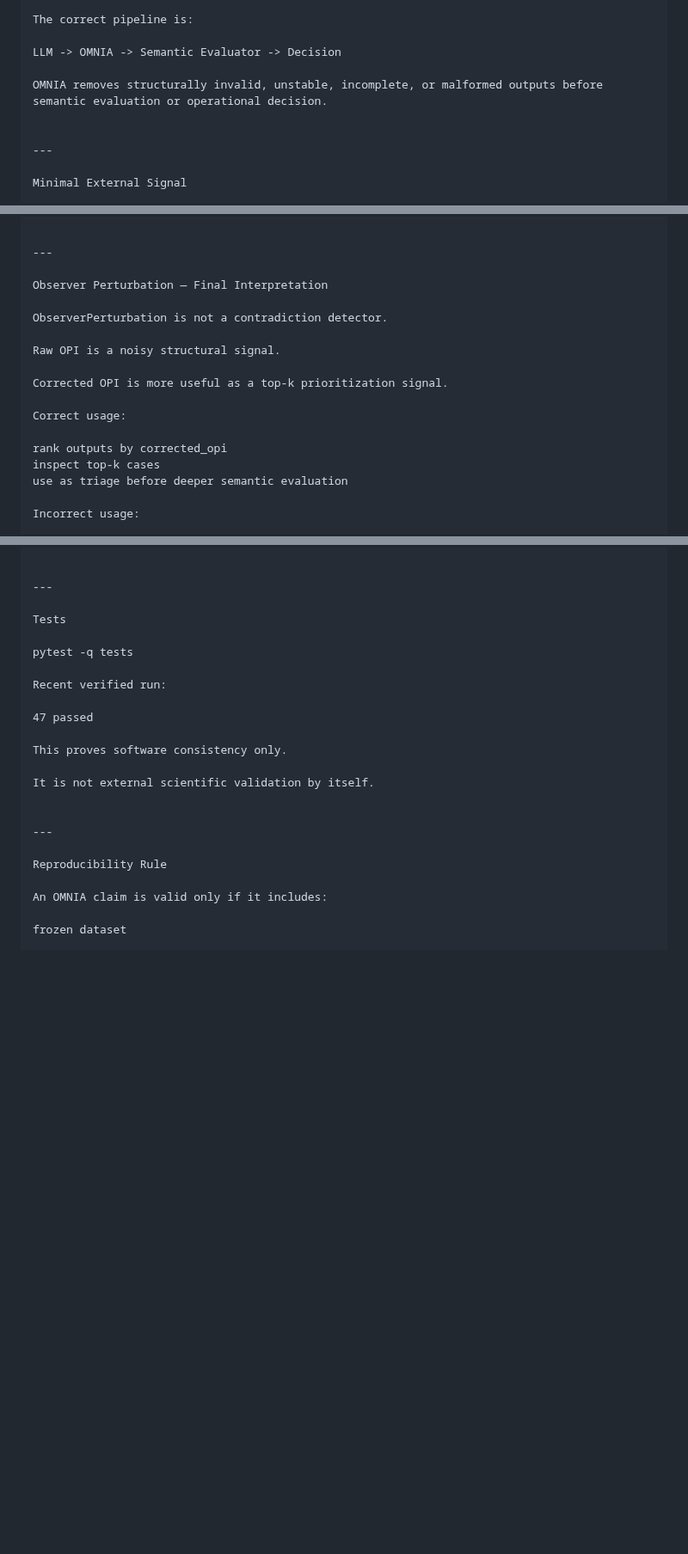
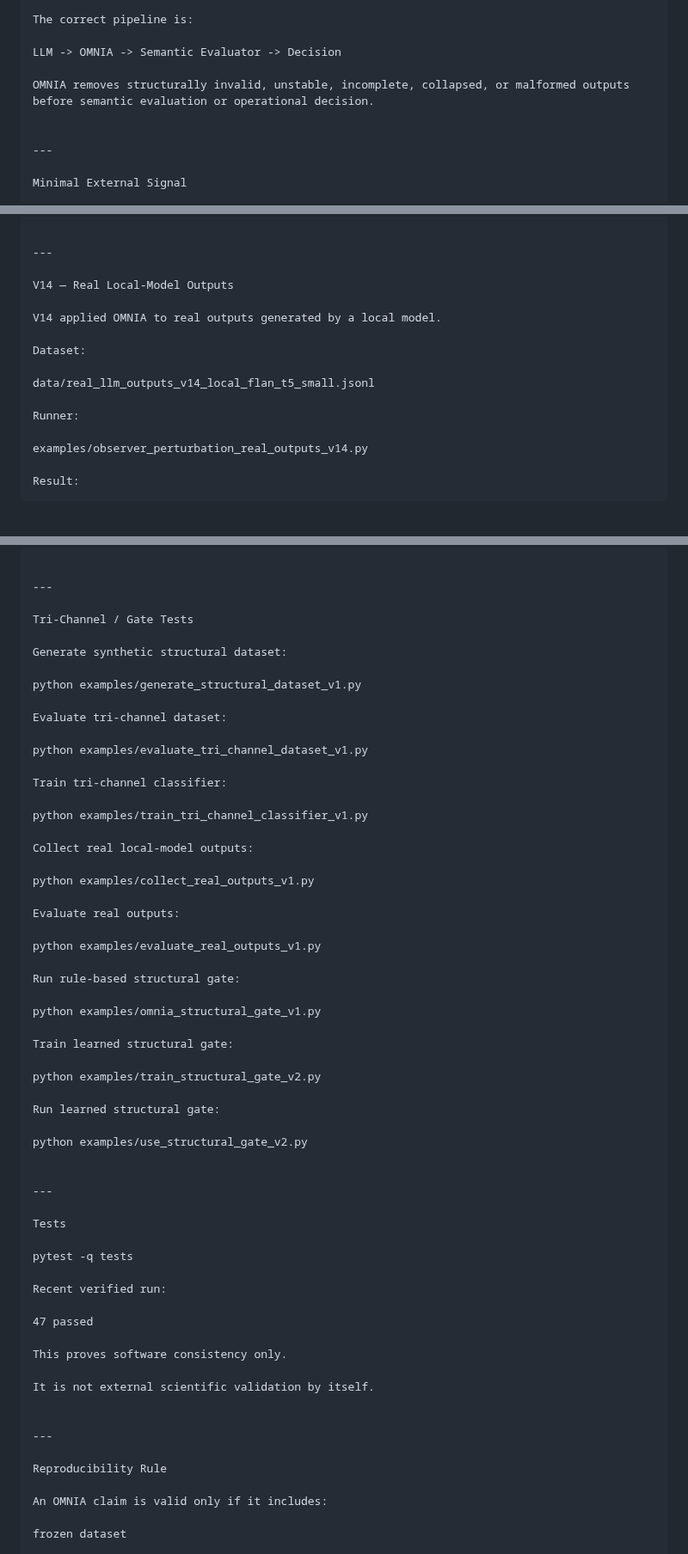
Before and after one commit to Tuttotorna/OMNIA, a Markdown page: README.md, 3 parts joined by grey strips. Shown at 86% size. Rendered like a GitHub page; blank space fills up the shorter version.

```diff
--- a/README.md
+++ b/README.md
@@ -111,7 +126,7 @@ The correct pipeline is:
 
 LLM -> OMNIA -> Semantic Evaluator -> Decision
 
-OMNIA removes structurally invalid, unstable, incomplete, or malformed outputs before semantic evaluation or operational decision.
+OMNIA removes structurally invalid, unstable, incomplete, collapsed, or malformed outputs before semantic evaluation or operational decision.
 
 
 ---
@@ -398,19 +413,17 @@ docs/OBSERVER_PERTURBATION_V11_RESULT.md
 
 ---
 
-Observer Perturbation — Final Interpretation
+V14 — Real Local-Model Outputs
 
-ObserverPerturbation is not a contradiction detector.
+V14 applied OMNIA to real outputs generated by a local model.
 
-Raw OPI is a noisy structural signal.
+Dataset:
 
-Corrected OPI is more useful as a top-k prioritization signal.
+data/real_llm_outputs_v14_local_flan_t5_small.jsonl
 
-Correct usage:
+Runner:
 
-rank outputs by corrected_opi
-inspect top-k cases
-use as triage before deeper semantic evaluation
+examples/observer_perturbation_real_outputs_v14.py
 
-Incorrect usage:
+Result:
 
@@ -710,6 +1005,43 @@ CORRECTED precision@5 = 0.8
 
 ---
 
+Tri-Channel / Gate Tests
+
+Generate synthetic structural dataset:
+
+python examples/generate_structural_dataset_v1.py
+
+Evaluate tri-channel dataset:
+
+python examples/evaluate_tri_channel_dataset_v1.py
+
+Train tri-channel classifier:
+
+python examples/train_tri_channel_classifier_v1.py
+
+Collect real local-model outputs:
+
+python examples/collect_real_outputs_v1.py
+
+Evaluate real outputs:
+
+python examples/evaluate_real_outputs_v1.py
+
+Run rule-based structural gate:
+
+python examples/omnia_structural_gate_v1.py
+
+Train learned structural gate:
+
+python examples/train_structural_gate_v2.py
+
+Run learned structural gate:
+
+python examples/use_structural_gate_v2.py
+
+
+---
+
 Tests
 
 pytest -q tests
```
Also changed, not shown: other parts of README.md (+313 -16 lines).
